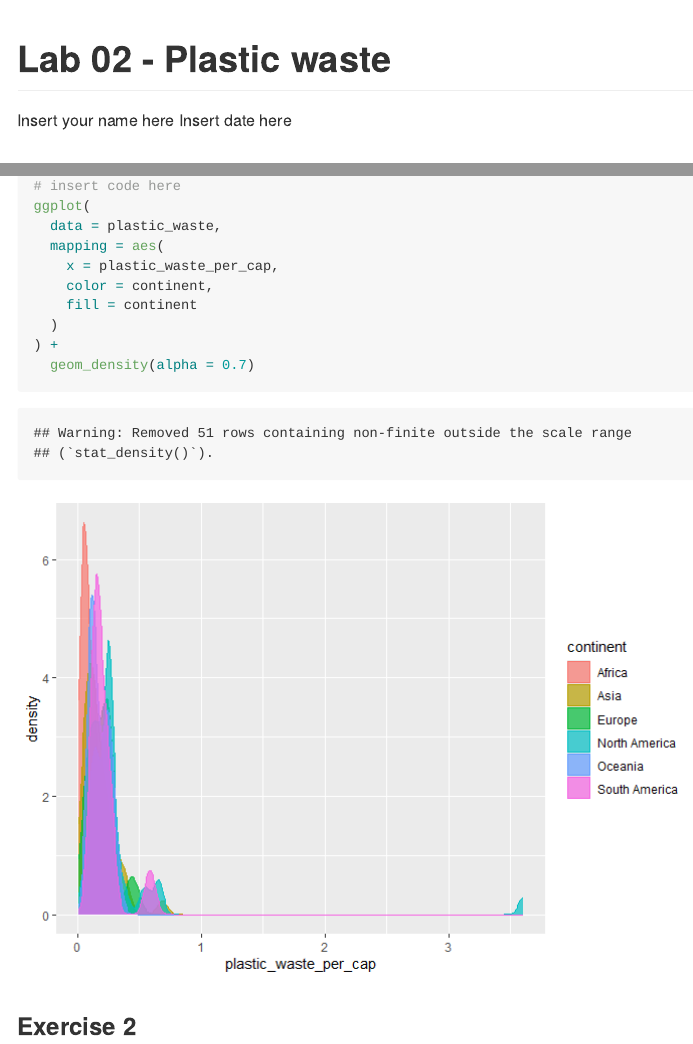
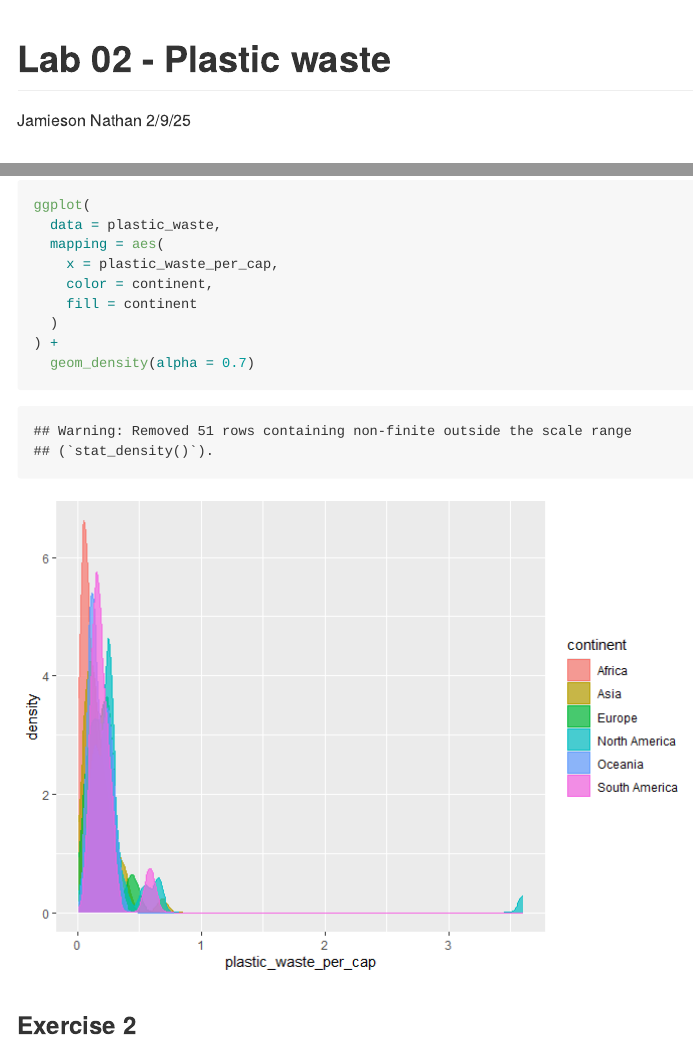
Before and after one commit to Jamieson-Nathan/lab-02, an R Markdown document (lab-02.Rmd): the page in a window 1100 px wide, from its top, and a second part further down, joined at a grey line. The pictures show the output file lab-02.md that the author committed with the source, drawn offline in the style of GitHub.

Commit message:
Edits fixed!

````diff
--- a/lab-02.Rmd
+++ b/lab-02.Rmd
@@ -1,7 +1,7 @@
 ---
 title: "Lab 02 - Plastic waste"
-author: "Insert your name here"
-date: "Insert date here"
+author: "Jamieson Nathan"
+date: "2/9/25"
 output: github_document
 ---
 
@@ -23,6 +23,6 @@ Remove this text, and add your answer for Exercise 1 here.
 
 ```{r plastic-waste-continent}
-# insert code here
+
 ggplot(
   data = plastic_waste,
   mapping = aes(
````
Also changed, not shown: lab-02.md, lab-02.Rmd (4 more changed lines), 1 other file.
